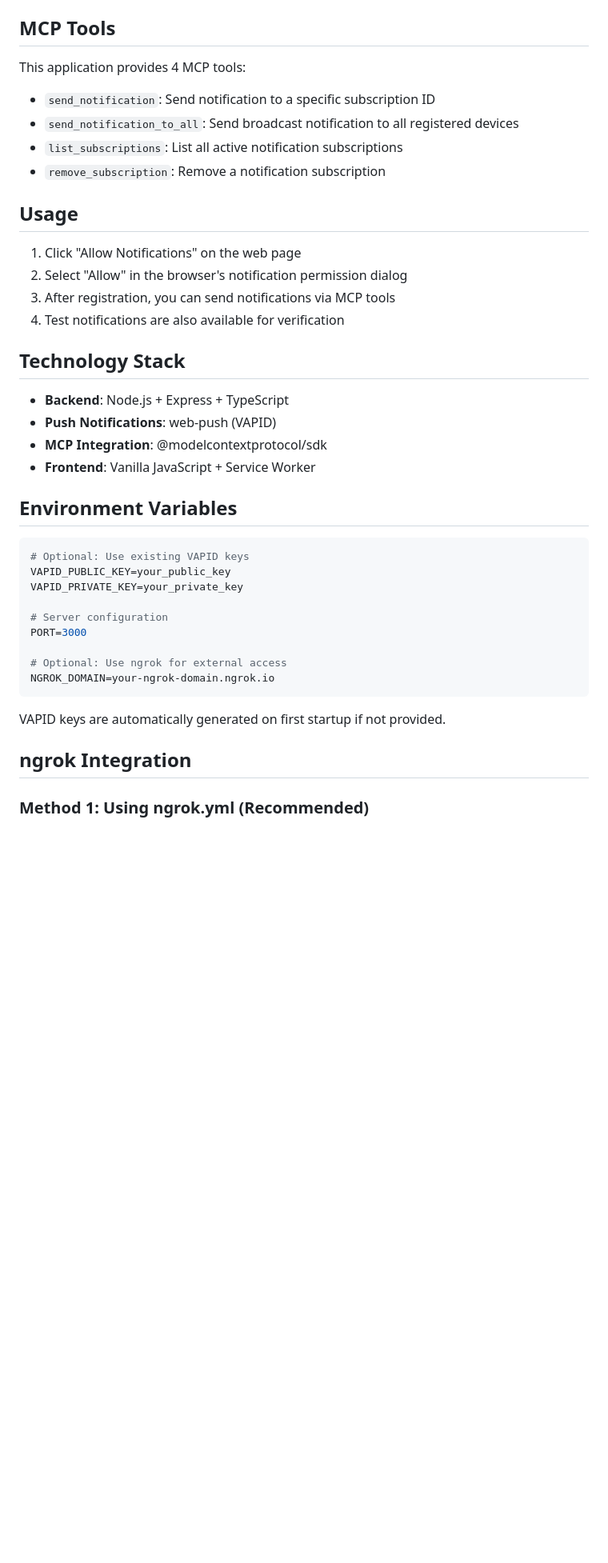
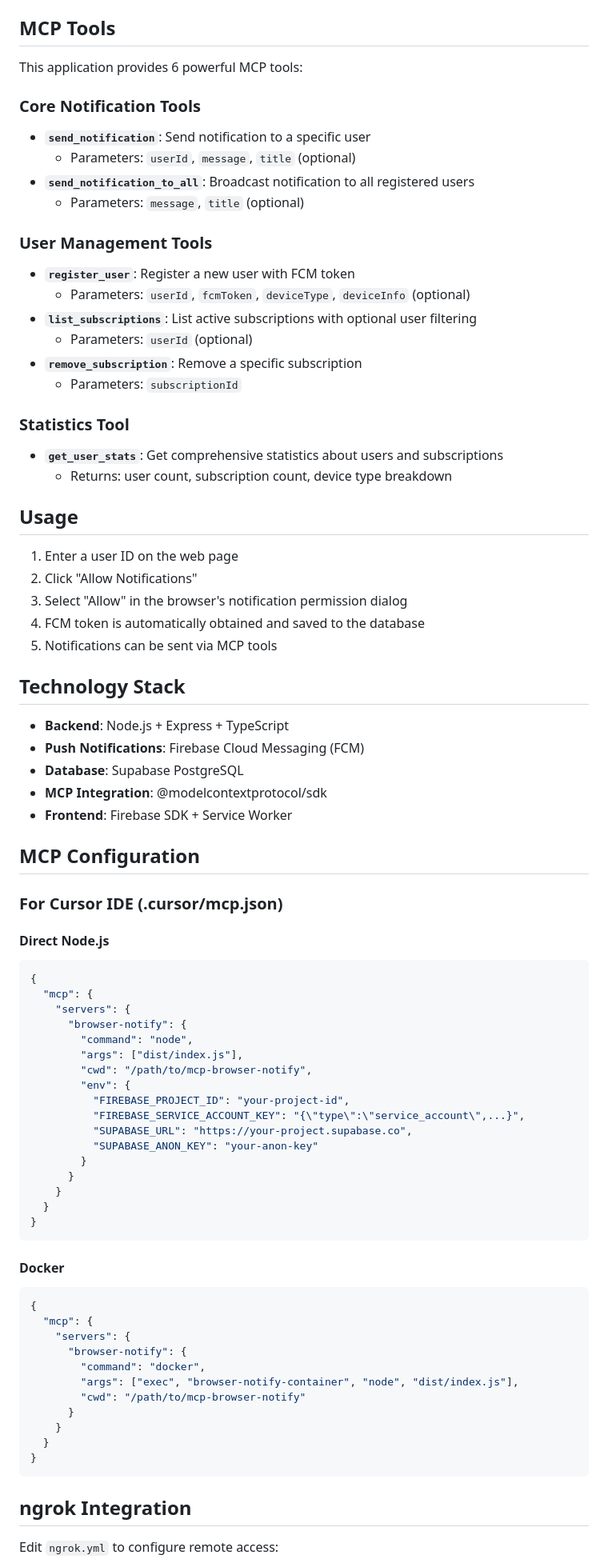
Before and after one commit to taku-o/mcp-browser-notify, a Markdown page: docs/README-en.md, the part around one of its changes. Shown at 80% size. Drawn GitHub-style; blank space fills up the shorter version.

````diff
--- a/docs/README-en.md
+++ b/docs/README-en.md
@@ -43,44 +87,83 @@ docker-compose up -d
 
 ## MCP Tools
 
-This application provides 4 MCP tools:
+This application provides 6 powerful MCP tools:
 
-- `send_notification`: Send notification to a specific subscription ID
-- `send_notification_to_all`: Send broadcast notification to all registered devices
-- `list_subscriptions`: List all active notification subscriptions
-- `remove_subscription`: Remove a notification subscription
+### Core Notification Tools
+- **`send_notification`**: Send notification to a specific user
+  - Parameters: `userId`, `message`, `title` (optional)
+- **`send_notification_to_all`**: Broadcast notification to all registered users
+  - Parameters: `message`, `title` (optional)
+
+### User Management Tools
+- **`register_user`**: Register a new user with FCM token
+  - Parameters: `userId`, `fcmToken`, `deviceType`, `deviceInfo` (optional)
+- **`list_subscriptions`**: List active subscriptions with optional user filtering
+  - Parameters: `userId` (optional)
+- **`remove_subscription`**: Remove a specific subscription
+  - Parameters: `subscriptionId`
+
+### Statistics Tool
+- **`get_user_stats`**: Get comprehensive statistics about users and subscriptions
+  - Returns: user count, subscription count, device type breakdown
 
 ## Usage
 
-1. Click "Allow Notifications" on the web page
-2. Select "Allow" in the browser's notification permission dialog
-3. After registration, you can send notifications via MCP tools
-4. Test notifications are also available for verification
+1. Enter a user ID on the web page
+2. Click "Allow Notifications"
+3. Select "Allow" in the browser's notification permission dialog
+4. FCM token is automatically obtained and saved to the database
+5. Notifications can be sent via MCP tools
 
 ## Technology Stack
 
 - **Backend**: Node.js + Express + TypeScript
-- **Push Notifications**: web-push (VAPID)
+- **Push Notifications**: Firebase Cloud Messaging (FCM)
+- **Database**: Supabase PostgreSQL
 - **MCP Integration**: @modelcontextprotocol/sdk
-- **Frontend**: Vanilla JavaScript + Service Worker
+- **Frontend**: Firebase SDK + Service Worker
 
-## Environment Variables
+## MCP Configuration
 
-```bash
-# Optional: Use existing VAPID keys
-VAPID_PUBLIC_KEY=your_public_key
-VAPID_PRIVATE_KEY=your_private_key
+### For Cursor IDE (.cursor/mcp.json)
 
-# Server configuration
-PORT=3000
-
-# Optional: Use ngrok for external access
-NGROK_DOMAIN=your-ngrok-domain.ngrok.io
+#### Direct Node.js
+```json
+{
+  "mcp": {
+    "servers": {
+      "browser-notify": {
+        "command": "node",
+        "args": ["dist/index.js"],
+        "cwd": "/path/to/mcp-browser-notify",
+        "env": {
+          "FIREBASE_PROJECT_ID": "your-project-id",
+          "FIREBASE_SERVICE_ACCOUNT_KEY": "{\"type\":\"service_account\",...}",
+          "SUPABASE_URL": "https://your-project.supabase.co",
+          "SUPABASE_ANON_KEY": "your-anon-key"
+        }
+      }
+    }
+  }
+}
 ```
 
-VAPID keys are automatically generated on first startup if not provided.
+#### Docker
+```json
+{
+  "mcp": {
+    "servers": {
+      "browser-notify": {
+        "command": "docker",
+        "args": ["exec", "browser-notify-container", "node", "dist/index.js"],
+        "cwd": "/path/to/mcp-browser-notify"
+      }
+    }
+  }
+}
+```
 
 ## ngrok Integration
 
-### Method 1: Using ngrok.yml (Recommended)
+Edit `ngrok.yml` to configure remote access:
 
````
Also changed, not shown: other parts of docs/README-en.md (+117 -144 lines), docs/README-ja.md (+170 -178 lines).
